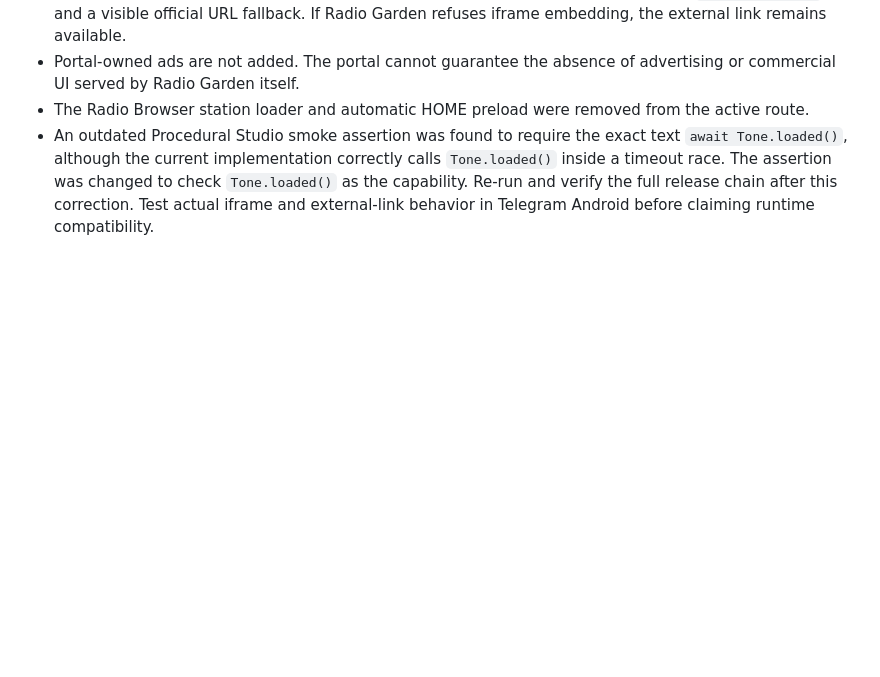
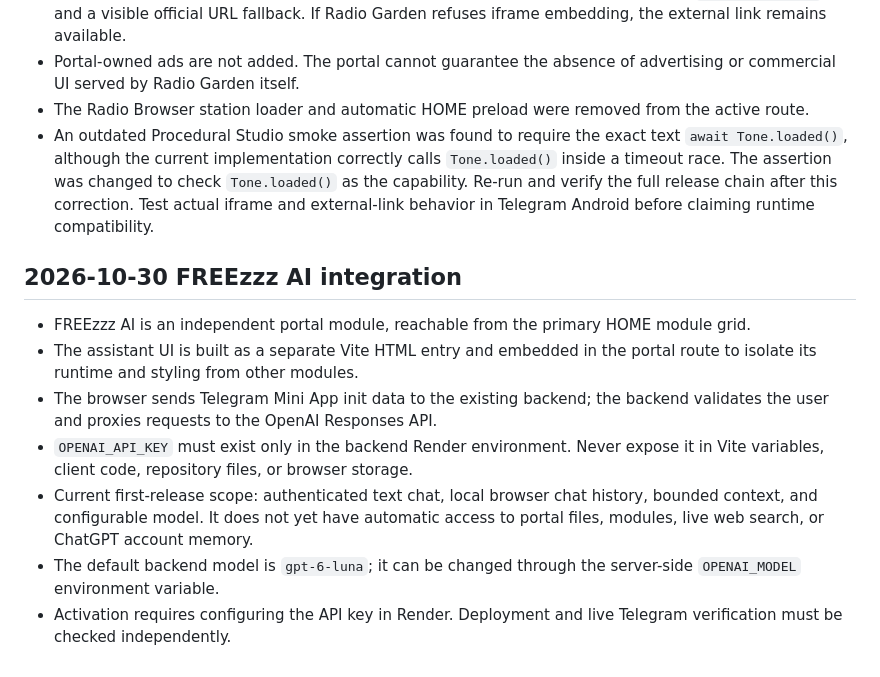
Before and after one commit to FREEzzzGames/Base, a Markdown page: PROJECT-CONTEXT.md, the part around the change. GitHub-like rendering; blank space fills up the shorter version.

Commit message:
Document FREEzzz AI architecture and security boundary

```diff
--- a/PROJECT-CONTEXT.md
+++ b/PROJECT-CONTEXT.md
@@ -191,3 +191,14 @@ This document is project context, not a replacement for the actual implementatio
 - Portal-owned ads are not added. The portal cannot guarantee the absence of advertising or commercial UI served by Radio Garden itself.
 - The Radio Browser station loader and automatic HOME preload were removed from the active route.
 - An outdated Procedural Studio smoke assertion was found to require the exact text `await Tone.loaded()`, although the current implementation correctly calls `Tone.loaded()` inside a timeout race. The assertion was changed to check `Tone.loaded()` as the capability. Re-run and verify the full release chain after this correction. Test actual iframe and external-link behavior in Telegram Android before claiming runtime compatibility.
+
+
+## 2026-10-30 FREEzzz AI integration
+
+- FREEzzz AI is an independent portal module, reachable from the primary HOME module grid.
+- The assistant UI is built as a separate Vite HTML entry and embedded in the portal route to isolate its runtime and styling from other modules.
+- The browser sends Telegram Mini App init data to the existing backend; the backend validates the user and proxies requests to the OpenAI Responses API.
+- `OPENAI_API_KEY` must exist only in the backend Render environment. Never expose it in Vite variables, client code, repository files, or browser storage.
+- Current first-release scope: authenticated text chat, local browser chat history, bounded context, and configurable model. It does not yet have automatic access to portal files, modules, live web search, or ChatGPT account memory.
+- The default backend model is `gpt-6-luna`; it can be changed through the server-side `OPENAI_MODEL` environment variable.
+- Activation requires configuring the API key in Render. Deployment and live Telegram verification must be checked independently.
```
